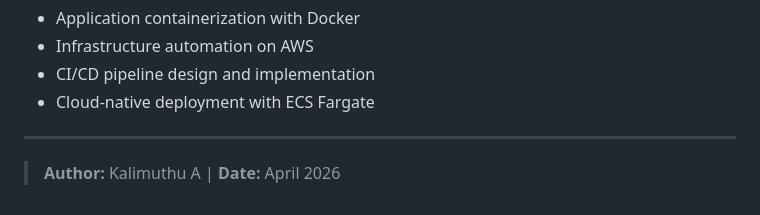
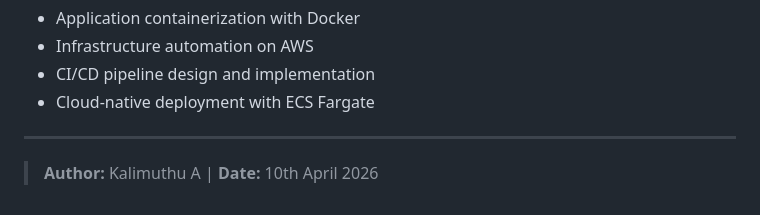
Before and after one commit to kalimuthu-git/Insure-Me, a Markdown page: README.md, the part around the change. GitHub-like rendering.

```diff
--- a/README.md
+++ b/README.md
@@ -271,4 +271,4 @@ InsureMe demonstrates a real-world DevOps pipeline using AWS services, providing
 
 ---
 
-> **Author:** Kalimuthu A | **Date:** April 2026
+> **Author:** Kalimuthu A | **Date:** 10th April 2026
```
